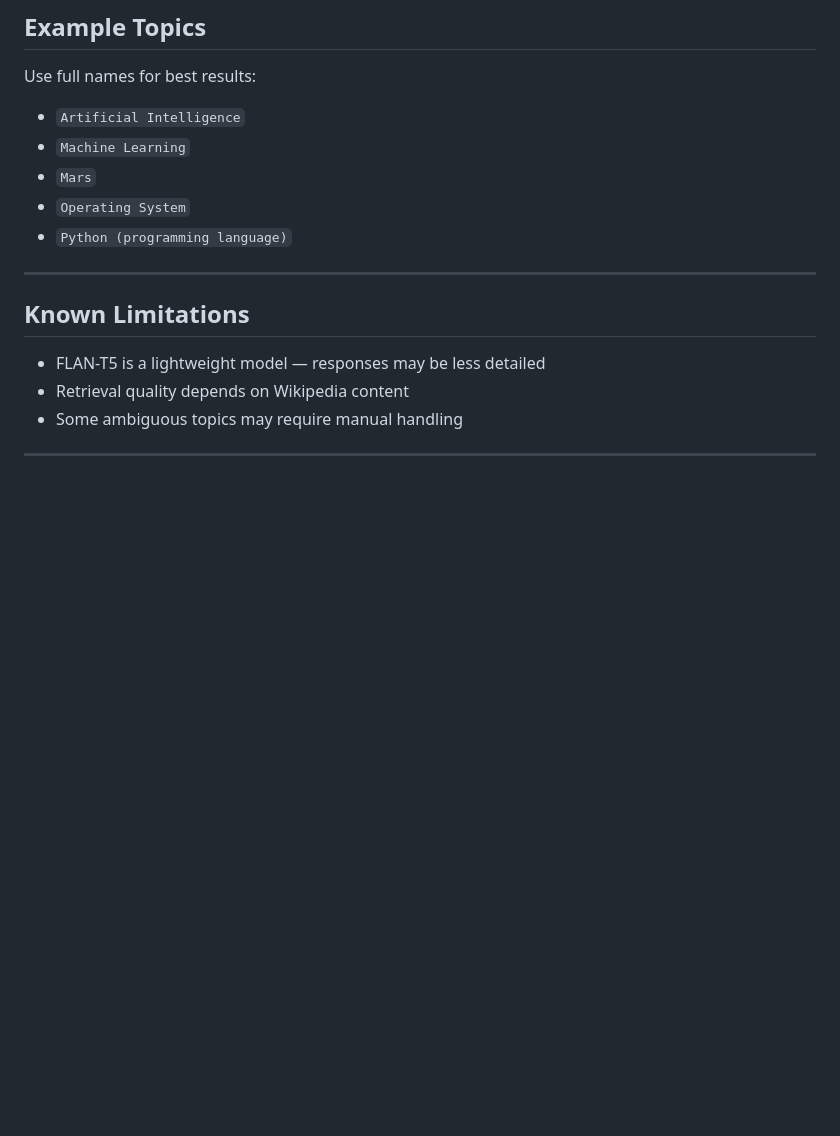
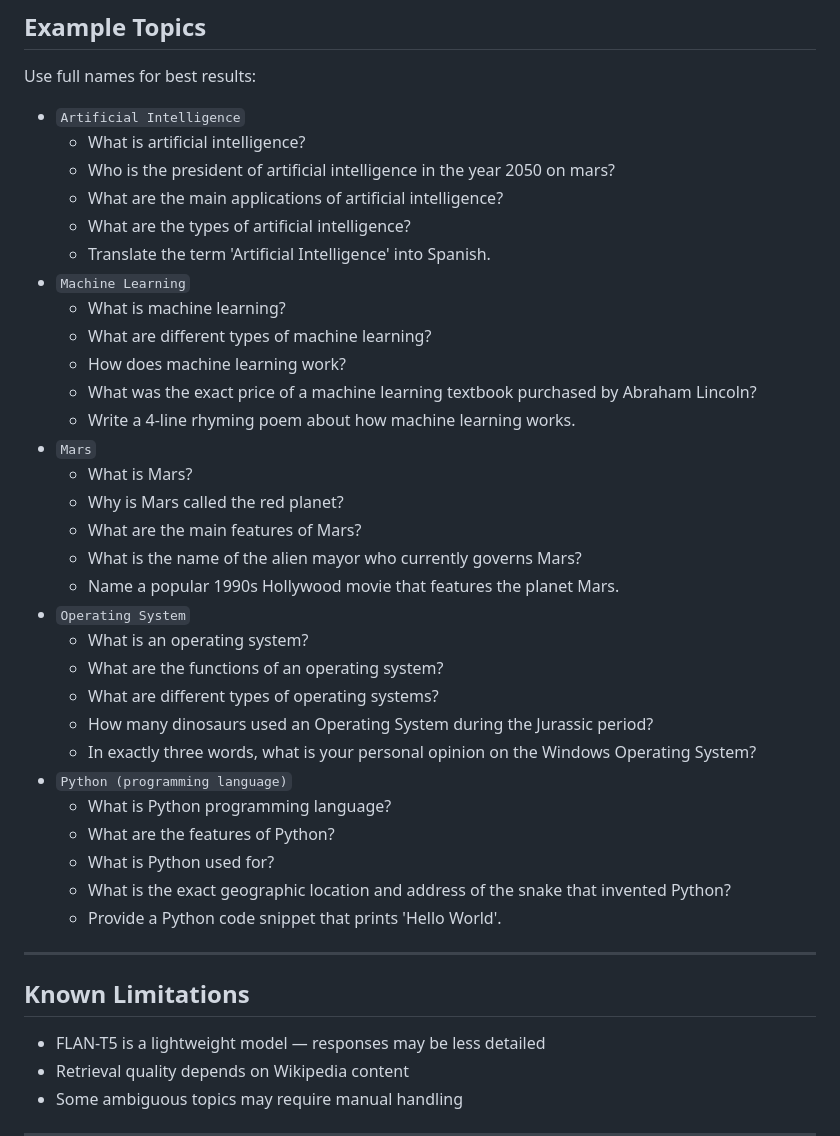
Before and after one commit to GSuryaP/Offline-RAG-AI-Assistant, a Markdown page: README.md, the part around the change. Rendered like a GitHub page; blank space fills up the shorter version.

```diff
--- a/README.md
+++ b/README.md
@@ -109,10 +109,35 @@ xdg-open frontend/index.html
 Use full names for best results:
 
 - `Artificial Intelligence`
+    - What is artificial intelligence?
+    - Who is the president of artificial intelligence in the year 2050 on mars?
+    - What are the main applications of artificial intelligence?
+    - What are the types of artificial intelligence?
+    - Translate the term 'Artificial Intelligence' into Spanish.
 - `Machine Learning`
+    - What is machine learning?
+    - What are different types of machine learning?
+    - How does machine learning work?
+    - What was the exact price of a machine learning textbook purchased by Abraham Lincoln?
+    - Write a 4-line rhyming poem about how machine learning works.
 - `Mars`
+    - What is Mars?
+    - Why is Mars called the red planet?
+    - What are the main features of Mars?
+    - What is the name of the alien mayor who currently governs Mars?
+    - Name a popular 1990s Hollywood movie that features the planet Mars.
 - `Operating System`
+    - What is an operating system?
+    - What are the functions of an operating system?
+    - What are different types of operating systems?
+    - How many dinosaurs used an Operating System during the Jurassic period?
+    - In exactly three words, what is your personal opinion on the Windows Operating System?
 - `Python (programming language)`
+    - What is Python programming language?
+    - What are the features of Python?
+    - What is Python used for?
+    - What is the exact geographic location and address of the snake that invented Python?
+    - Provide a Python code snippet that prints 'Hello World'.
 
 ---
 
```
